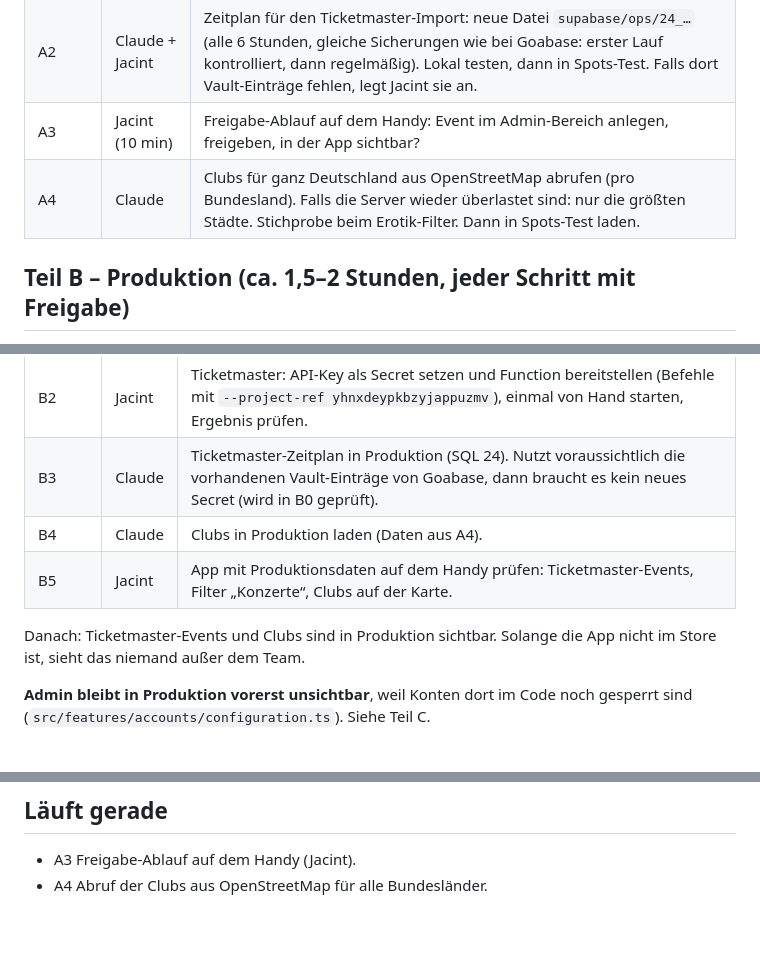
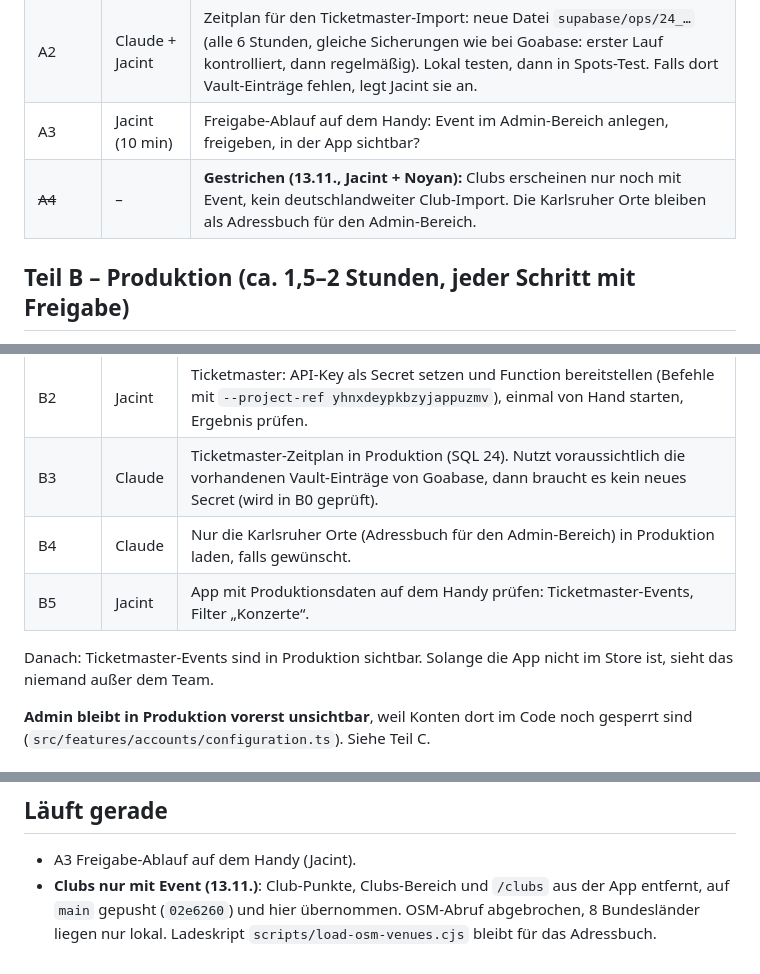
Before and after one commit to nenokomo/Spots., a Markdown page: docs/FORTSCHRITT-produktion.md, 3 parts joined by grey strips. Rendered like a GitHub page; blank space fills up the shorter version.

Commit message:
Fortschritt: Club-Import gestrichen, Plan angepasst
Co-Authored-By: Claude Opus 5.5 <noreply@anthropic.com>

```diff
--- a/docs/FORTSCHRITT-produktion.md
+++ b/docs/FORTSCHRITT-produktion.md
@@ -15,7 +15,7 @@ Stand: 12.11.2026. Branch `backend/produktion-start`. Plan und Protokoll für di
 | A1 | Jacint (5 min) | Bestätigungsmails: im Dashboard von Spots-Test unter Authentication → URL Configuration die Adressen `exp://**` und `meine-app://**` als Redirect URLs erlauben. Dann führt der Link zurück in die App statt auf localhost. |
 | A2 | Claude + Jacint | Zeitplan für den Ticketmaster-Import: neue Datei `supabase/ops/24_…` (alle 6 Stunden, gleiche Sicherungen wie bei Goabase: erster Lauf kontrolliert, dann regelmäßig). Lokal testen, dann in Spots-Test. Falls dort Vault-Einträge fehlen, legt Jacint sie an. |
 | A3 | Jacint (10 min) | Freigabe-Ablauf auf dem Handy: Event im Admin-Bereich anlegen, freigeben, in der App sichtbar? |
-| A4 | Claude | Clubs für ganz Deutschland aus OpenStreetMap abrufen (pro Bundesland). Falls die Server wieder überlastet sind: nur die größten Städte. Stichprobe beim Erotik-Filter. Dann in Spots-Test laden. |
+| ~~A4~~ | – | **Gestrichen (13.11., Jacint + Noyan):** Clubs erscheinen nur noch mit Event, kein deutschlandweiter Club-Import. Die Karlsruher Orte bleiben als Adressbuch für den Admin-Bereich. |
 
 ## Teil B – Produktion (ca. 1,5–2 Stunden, jeder Schritt mit Freigabe)
 
@@ -25,10 +25,10 @@ Stand: 12.11.2026. Branch `backend/produktion-start`. Plan und Protokoll für di
 | B1 | Claude | SQL 20 (Ticketmaster), 21 (Clubs und Meldungen), 22 (Admin und Entwürfe, neue leere Spalte `events.venue_id`), 23 (Kontaktanfragen der Website). Danach Prüfsummen mit den Dateien vergleichen. |
 | B2 | Jacint | Ticketmaster: API-Key als Secret setzen und Function bereitstellen (Befehle mit `--project-ref yhnxdeypkbzyjappuzmv`), einmal von Hand starten, Ergebnis prüfen. |
 | B3 | Claude | Ticketmaster-Zeitplan in Produktion (SQL 24). Nutzt voraussichtlich die vorhandenen Vault-Einträge von Goabase, dann braucht es kein neues Secret (wird in B0 geprüft). |
-| B4 | Claude | Clubs in Produktion laden (Daten aus A4). |
-| B5 | Jacint | App mit Produktionsdaten auf dem Handy prüfen: Ticketmaster-Events, Filter „Konzerte“, Clubs auf der Karte. |
+| B4 | Claude | Nur die Karlsruher Orte (Adressbuch für den Admin-Bereich) in Produktion laden, falls gewünscht. |
+| B5 | Jacint | App mit Produktionsdaten auf dem Handy prüfen: Ticketmaster-Events, Filter „Konzerte“. |
 
-Danach: Ticketmaster-Events und Clubs sind in Produktion sichtbar. Solange die App nicht im Store ist, sieht das niemand außer dem Team.
+Danach: Ticketmaster-Events sind in Produktion sichtbar. Solange die App nicht im Store ist, sieht das niemand außer dem Team.
 
 **Admin bleibt in Produktion vorerst unsichtbar**, weil Konten dort im Code noch gesperrt sind (`src/features/accounts/configuration.ts`). Siehe Teil C.
 
@@ -53,4 +53,4 @@ Danach: Ticketmaster-Events und Clubs sind in Produktion sichtbar. Solange die A
 ## Läuft gerade
 
 - A3 Freigabe-Ablauf auf dem Handy (Jacint).
-- A4 Abruf der Clubs aus OpenStreetMap für alle Bundesländer.
+- **Clubs nur mit Event (13.11.)**: Club-Punkte, Clubs-Bereich und `/clubs` aus der App entfernt, auf `main` gepusht (`02e6260`) und hier übernommen. OSM-Abruf abgebrochen, 8 Bundesländer liegen nur lokal. Ladeskript `scripts/load-osm-venues.cjs` bleibt für das Adressbuch.
```
